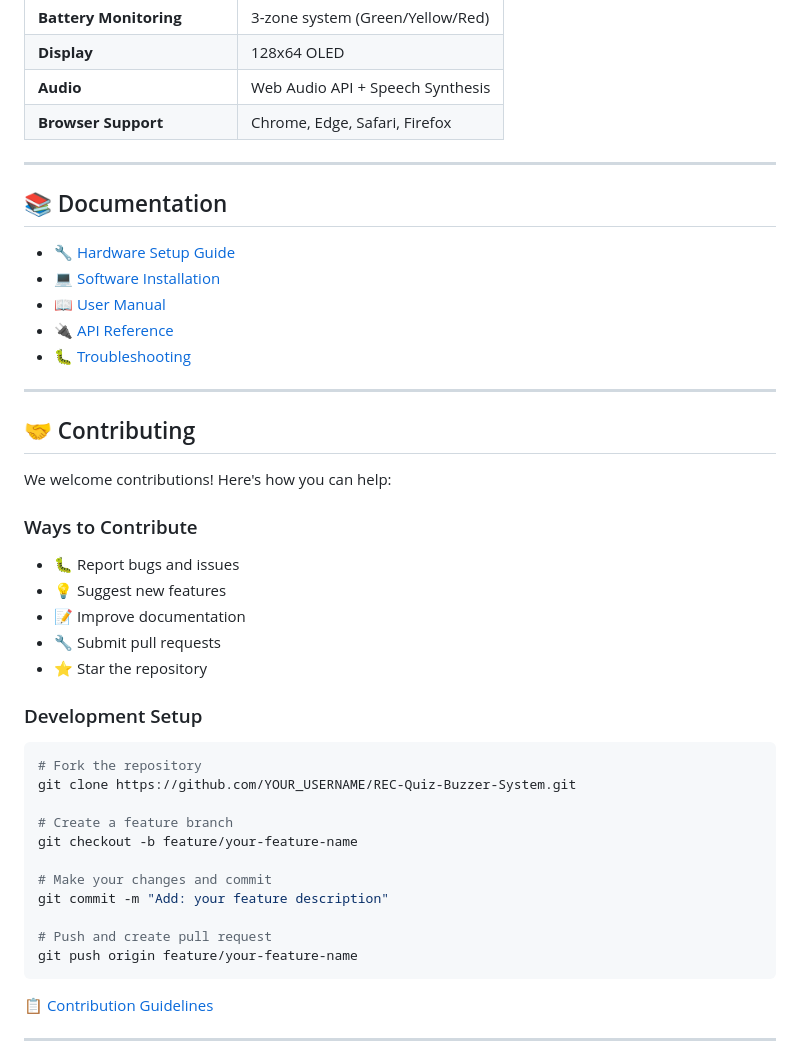
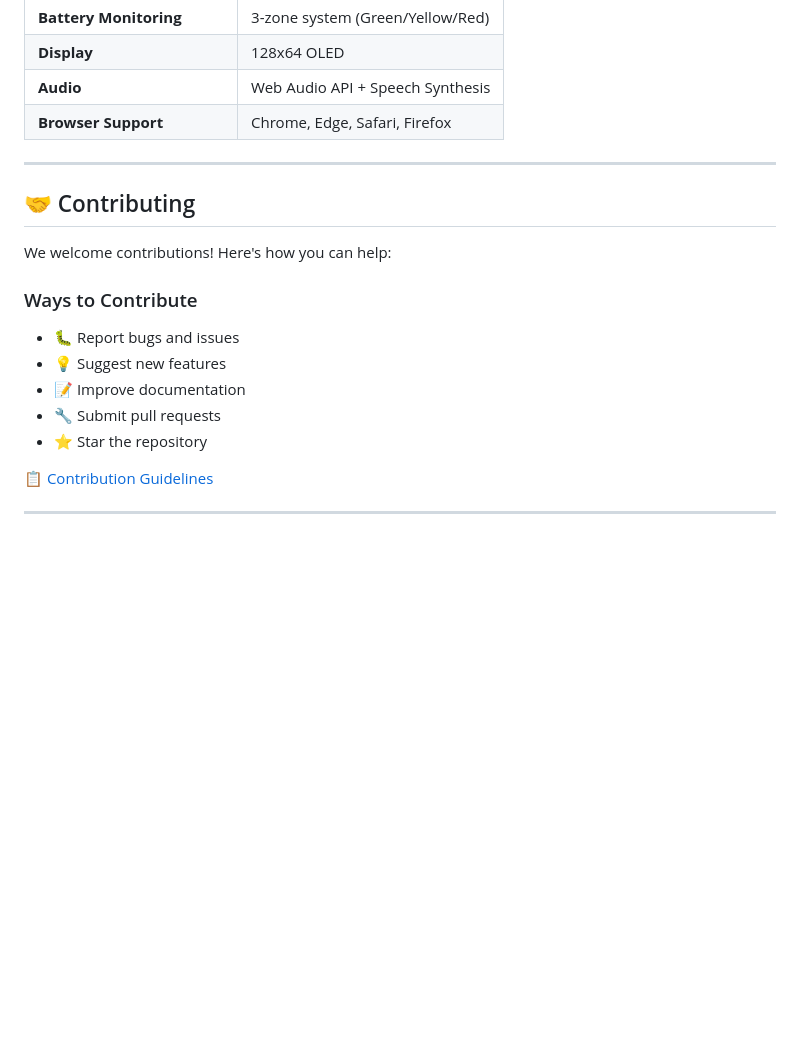
Before and after one commit to asifahamed-ece/REC-Quiz-Buzzer-System, a Markdown page: README.md, the part around the change. GitHub-like rendering; blank space fills up the shorter version.

````diff
--- a/README.md
+++ b/README.md
@@ -173,16 +173,6 @@ cd ../..
 
 ---
 
-## 📚 Documentation
-
-- [🔧 Hardware Setup Guide](docs/HARDWARE_SETUP.md)
-- [💻 Software Installation](docs/SOFTWARE_SETUP.md)
-- [📖 User Manual](docs/USER_GUIDE.md)
-- [🔌 API Reference](docs/API_REFERENCE.md)
-- [🐛 Troubleshooting](docs/TROUBLESHOOTING.md)
-
----
-
 ## 🤝 Contributing
 
 We welcome contributions! Here's how you can help:
@@ -193,21 +183,6 @@ We welcome contributions! Here's how you can help:
 - 📝 Improve documentation
 - 🔧 Submit pull requests
 - ⭐ Star the repository
-
-### Development Setup
-```bash
-# Fork the repository
-git clone https://github.com/YOUR_USERNAME/REC-Quiz-Buzzer-System.git
-
-# Create a feature branch
-git checkout -b feature/your-feature-name
-
-# Make your changes and commit
-git commit -m "Add: your feature description"
-
-# Push and create pull request
-git push origin feature/your-feature-name
-```
 
 [📋 Contribution Guidelines](CONTRIBUTING.md)
 
````
